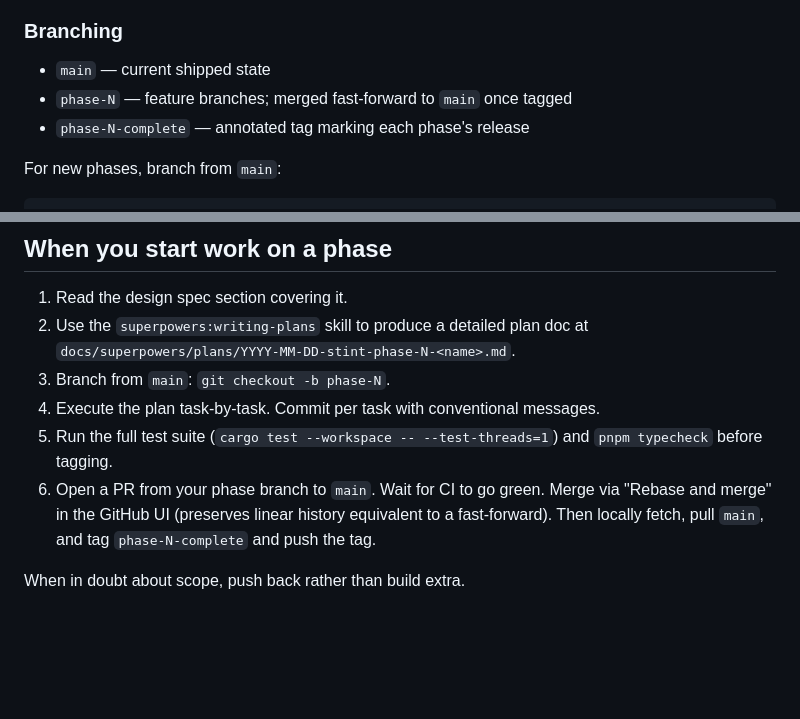
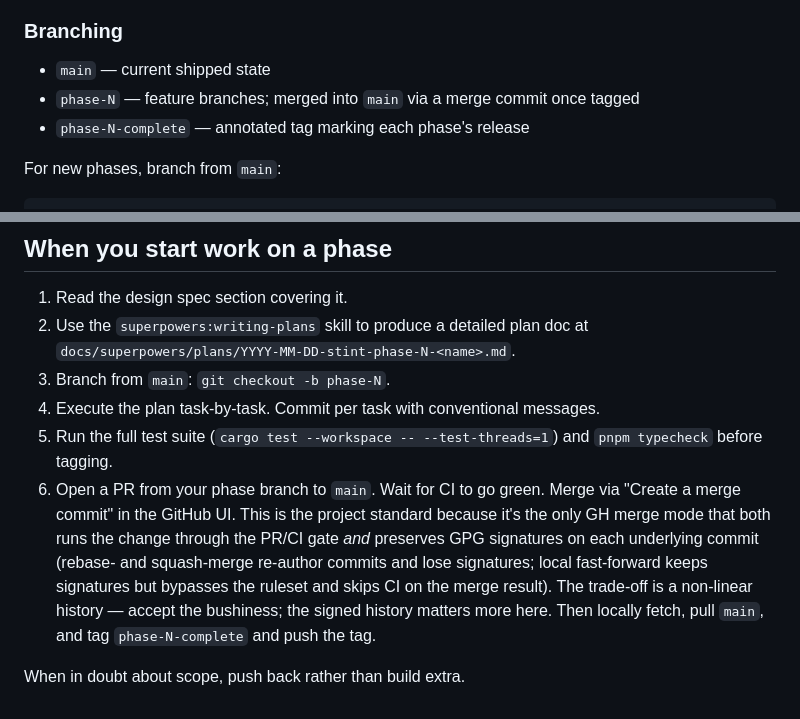
Before and after one commit to ReyemTech/stint, a Markdown page: CLAUDE.md, 2 parts joined by grey strips. Drawn GitHub-style; blank space fills up the shorter version.

Commit message:
docs(claude): switch project standard to GH merge-commit mode
Previously documented as "Rebase and merge" for linear history. The
trade-off: rebase- and squash-merge re-author commits and drop GPG
signatures, and local fast-forward bypasses the branch ruleset (no
PR/CI gate on the merge result). Merge commits keep signatures intact
on each underlying commit *and* run the change through PR review/CI —
at the cost of a non-linear history graph. We've decided the signed
audit trail is worth the bushiness.

```diff
--- a/CLAUDE.md
+++ b/CLAUDE.md
@@ -111,7 +111,7 @@ Keep messages tight. Body explains the *why* if the diff doesn't already.
 ### Branching
 
 - `main` — current shipped state
-- `phase-N` — feature branches; merged fast-forward to `main` once tagged
+- `phase-N` — feature branches; merged into `main` via a merge commit once tagged
 - `phase-N-complete` — annotated tag marking each phase's release
 
 For new phases, branch from `main`:
@@ -288,8 +288,14 @@ git checkout -b phase-2.5
 5. Run the full test suite (`cargo test --workspace -- --test-threads=1`)
    and `pnpm typecheck` before tagging.
 6. Open a PR from your phase branch to `main`. Wait for CI to go green.
-   Merge via "Rebase and merge" in the GitHub UI (preserves linear
-   history equivalent to a fast-forward). Then locally fetch, pull
-   `main`, and tag `phase-N-complete` and push the tag.
+   Merge via "Create a merge commit" in the GitHub UI. This is the
+   project standard because it's the only GH merge mode that both runs
+   the change through the PR/CI gate *and* preserves GPG signatures on
+   each underlying commit (rebase- and squash-merge re-author commits
+   and lose signatures; local fast-forward keeps signatures but
+   bypasses the ruleset and skips CI on the merge result). The trade-off
+   is a non-linear history — accept the bushiness; the signed history
+   matters more here. Then locally fetch, pull `main`, and tag
+   `phase-N-complete` and push the tag.
 
 When in doubt about scope, push back rather than build extra.
```
